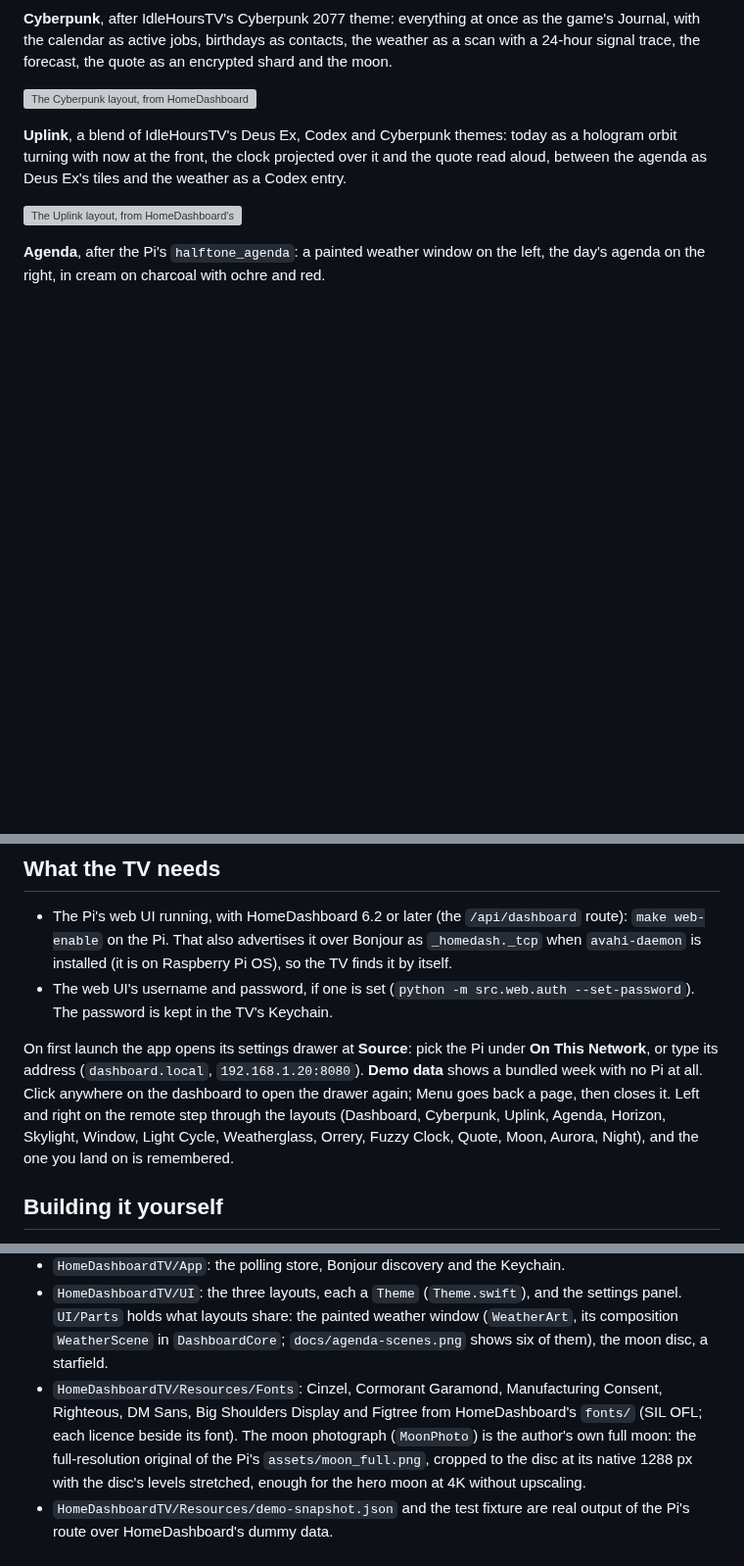
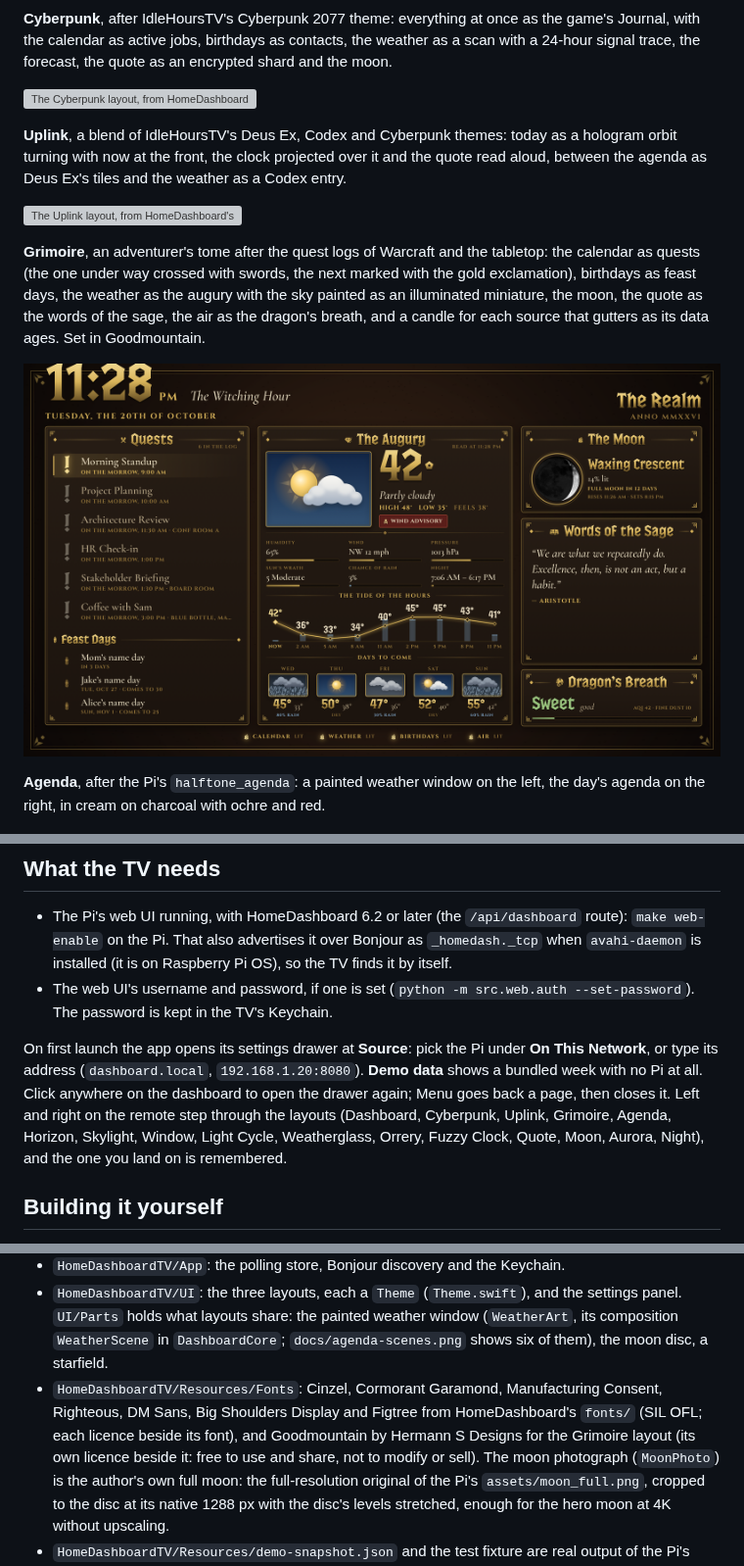
Before and after one commit to gkoch02/HomeDashboardTV, a Markdown page: README.md, 3 parts joined by grey strips. Shown at 98% size. GitHub-like rendering; pictures changed too: docs/grimoire.png (added); blank space fills up the shorter version; grey boxes are pictures that could not be loaded.

```diff
--- a/README.md
+++ b/README.md
@@ -27,6 +27,14 @@ orbit turning with now at the front, the clock projected over it and the quote r
 between the agenda as Deus Ex's tiles and the weather as a Codex entry.
 
 ![The Uplink layout, from HomeDashboard's dummy data](docs/uplink.png)
+
+**Grimoire**, an adventurer's tome after the quest logs of Warcraft and the tabletop: the
+calendar as quests (the one under way crossed with swords, the next marked with the gold
+exclamation), birthdays as feast days, the weather as the augury with the sky painted as an
+illuminated miniature, the moon, the quote as the words of the sage, the air as the dragon's
+breath, and a candle for each source that gutters as its data ages. Set in Goodmountain.
+
+![The Grimoire layout, from HomeDashboard's dummy data](docs/grimoire.png)
 
 **Agenda**, after the Pi's `halftone_agenda`: a painted weather window on the left, the
 day's agenda on the right, in cream on charcoal with ochre and red.
@@ -103,8 +111,8 @@ On first launch the app opens its settings drawer at **Source**: pick the Pi und
 Network**, or type its address (`dashboard.local`, `192.168.1.20:8080`). **Demo data** shows a
 bundled week with no Pi at all. Click anywhere on the dashboard to open the drawer again;
 Menu goes back a page, then closes it.
-Left and right on the remote step through the layouts (Dashboard, Cyberpunk, Uplink, Agenda,
-Horizon, Skylight, Window, Light Cycle, Weatherglass, Orrery, Fuzzy Clock, Quote, Moon, Aurora,
+Left and right on the remote step through the layouts (Dashboard, Cyberpunk, Uplink, Grimoire,
+Agenda, Horizon, Skylight, Window, Light Cycle, Weatherglass, Orrery, Fuzzy Clock, Quote, Moon, Aurora,
 Night), and
 the one you land on is remembered.
 
@@ -162,7 +170,9 @@ settings. The committed project is complete, so XcodeGen is only needed to chang
   composition `WeatherScene` in `DashboardCore`; `docs/agenda-scenes.png` shows six of them),
   the moon disc, a starfield.
 - `HomeDashboardTV/Resources/Fonts`: Cinzel, Cormorant Garamond, Manufacturing Consent,
-  Righteous, DM Sans, Big Shoulders Display and Figtree from HomeDashboard's `fonts/` (SIL OFL; each licence beside its font). The moon
+  Righteous, DM Sans, Big Shoulders Display and Figtree from HomeDashboard's `fonts/` (SIL OFL; each licence beside its font), and
+  Goodmountain by Hermann S Designs for the Grimoire layout (its own licence beside it: free to
+  use and share, not to modify or sell). The moon
   photograph (`MoonPhoto`) is the author's own full moon: the full-resolution original of
   the Pi's `assets/moon_full.png`, cropped to the disc at its native 1288 px with the
   disc's levels stretched, enough for the hero moon at 4K without upscaling.
```
Also changed, not shown: 10 other files.
